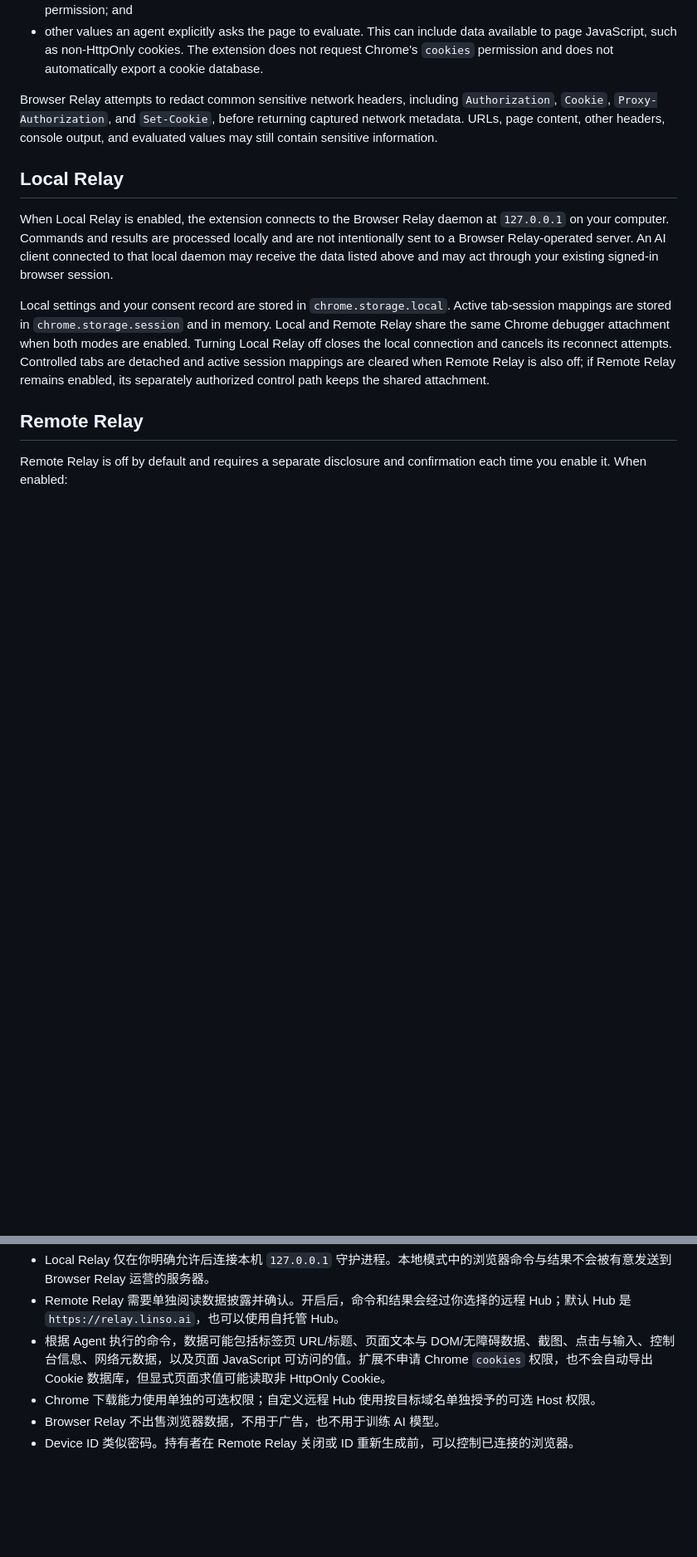
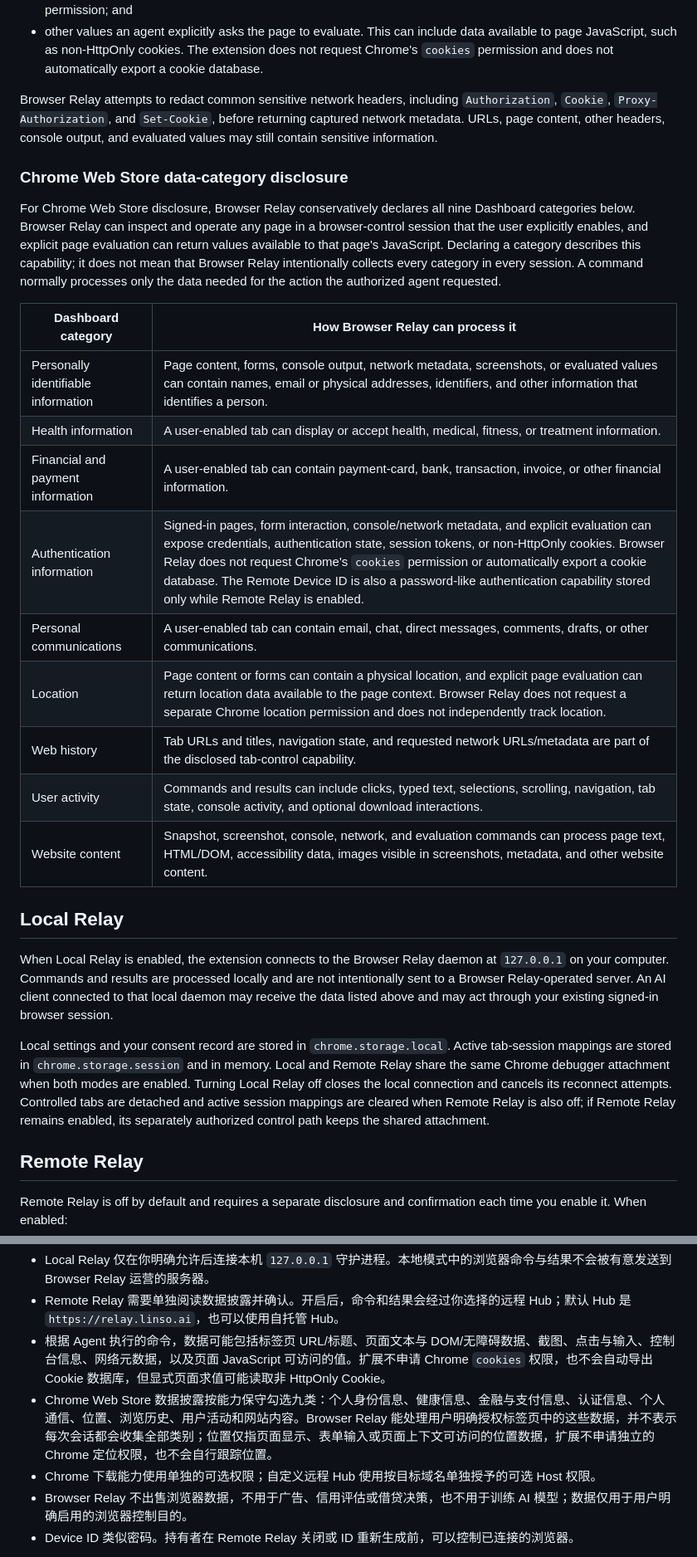
Before and after one commit to reliefeai/browser-relay, a Markdown page: PRIVACY.md, 2 parts joined by grey strips. Shown at 83% size. Rendered like a GitHub page; blank space fills up the shorter version.

Commit message:
docs: clarify Chrome Web Store data disclosures

```diff
--- a/PRIVACY.md
+++ b/PRIVACY.md
@@ -25,6 +25,22 @@ Depending on the command an agent sends, Browser Relay can process:
 - other values an agent explicitly asks the page to evaluate. This can include data available to page JavaScript, such as non-HttpOnly cookies. The extension does not request Chrome's `cookies` permission and does not automatically export a cookie database.
 
 Browser Relay attempts to redact common sensitive network headers, including `Authorization`, `Cookie`, `Proxy-Authorization`, and `Set-Cookie`, before returning captured network metadata. URLs, page content, other headers, console output, and evaluated values may still contain sensitive information.
+
+### Chrome Web Store data-category disclosure
+
+For Chrome Web Store disclosure, Browser Relay conservatively declares all nine Dashboard categories below. Browser Relay can inspect and operate any page in a browser-control session that the user explicitly enables, and explicit page evaluation can return values available to that page's JavaScript. Declaring a category describes this capability; it does not mean that Browser Relay intentionally collects every category in every session. A command normally processes only the data needed for the action the authorized agent requested.
+
+| Dashboard category | How Browser Relay can process it |
+| --- | --- |
+| Personally identifiable information | Page content, forms, console output, network metadata, screenshots, or evaluated values can contain names, email or physical addresses, identifiers, and other information that identifies a person. |
+| Health information | A user-enabled tab can display or accept health, medical, fitness, or treatment information. |
+| Financial and payment information | A user-enabled tab can contain payment-card, bank, transaction, invoice, or other financial information. |
+| Authentication information | Signed-in pages, form interaction, console/network metadata, and explicit evaluation can expose credentials, authentication state, session tokens, or non-HttpOnly cookies. Browser Relay does not request Chrome's `cookies` permission or automatically export a cookie database. The Remote Device ID is also a password-like authentication capability stored only while Remote Relay is enabled. |
+| Personal communications | A user-enabled tab can contain email, chat, direct messages, comments, drafts, or other communications. |
+| Location | Page content or forms can contain a physical location, and explicit page evaluation can return location data available to the page context. Browser Relay does not request a separate Chrome location permission and does not independently track location. |
+| Web history | Tab URLs and titles, navigation state, and requested network URLs/metadata are part of the disclosed tab-control capability. |
+| User activity | Commands and results can include clicks, typed text, selections, scrolling, navigation, tab state, console activity, and optional download interactions. |
+| Website content | Snapshot, screenshot, console, network, and evaluation commands can process page text, HTML/DOM, accessibility data, images visible in screenshots, metadata, and other website content. |
 
 ## Local Relay
 
@@ -95,8 +113,9 @@ Browser Relay 是一个开源工具，让 AI Agent 使用你正在使用的 Chro
 - Local Relay 仅在你明确允许后连接本机 `127.0.0.1` 守护进程。本地模式中的浏览器命令与结果不会被有意发送到 Browser Relay 运营的服务器。
 - Remote Relay 需要单独阅读数据披露并确认。开启后，命令和结果会经过你选择的远程 Hub；默认 Hub 是 `https://relay.linso.ai`，也可以使用自托管 Hub。
 - 根据 Agent 执行的命令，数据可能包括标签页 URL/标题、页面文本与 DOM/无障碍数据、截图、点击与输入、控制台信息、网络元数据，以及页面 JavaScript 可访问的值。扩展不申请 Chrome `cookies` 权限，也不会自动导出 Cookie 数据库，但显式页面求值可能读取非 HttpOnly Cookie。
+- Chrome Web Store 数据披露按能力保守勾选九类：个人身份信息、健康信息、金融与支付信息、认证信息、个人通信、位置、浏览历史、用户活动和网站内容。Browser Relay 能处理用户明确授权标签页中的这些数据，并不表示每次会话都会收集全部类别；位置仅指页面显示、表单输入或页面上下文可访问的位置数据，扩展不申请独立的 Chrome 定位权限，也不会自行跟踪位置。
 - Chrome 下载能力使用单独的可选权限；自定义远程 Hub 使用按目标域名单独授予的可选 Host 权限。
-- Browser Relay 不出售浏览器数据，不用于广告，也不用于训练 AI 模型。
+- Browser Relay 不出售浏览器数据，不用于广告、信用评估或借贷决策，也不用于训练 AI 模型；数据仅用于用户明确启用的浏览器控制目的。
 - Device ID 类似密码。持有者在 Remote Relay 关闭或 ID 重新生成前，可以控制已连接的浏览器。
 
 Local Relay 与 Remote Relay 同时开启时会复用同一份 Chrome debugger 会话。关闭其中一个模式只撤销该模式；只有两者都关闭后才会分离受控标签并清理活动会话。关闭 Remote Relay 还会删除本地保存的 Device ID,并要求 Chrome 撤销、随后验证自托管 Hub 的可选 Host 权限；若撤销失败,Options 页面会明确显示待清理状态并允许重试。隐私问题请通过 [GitHub Issues](https://github.com/reliefeai/browser-relay/issues) 联系；公开 issue 中不要附带 Device ID、私密 URL、截图或其他敏感数据。
```
Also changed, not shown: other parts of PRIVACY.md (+2 -0 lines).
